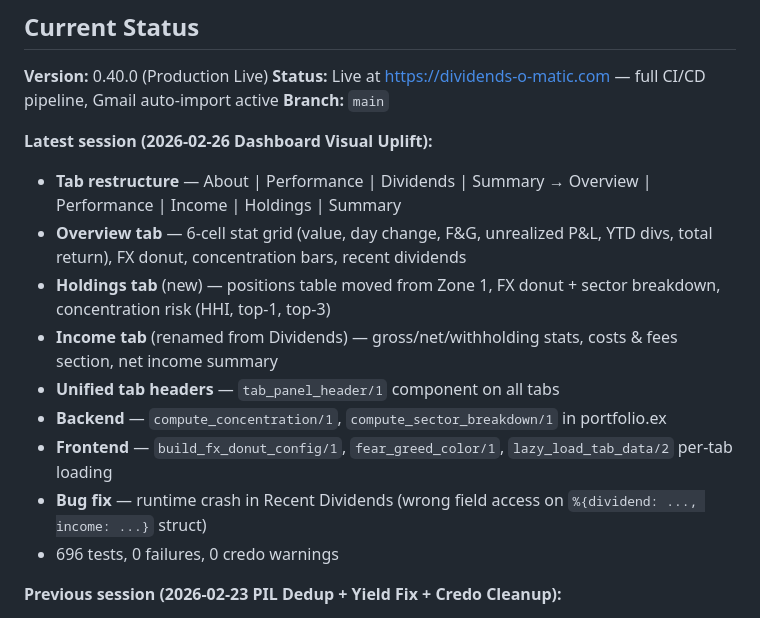
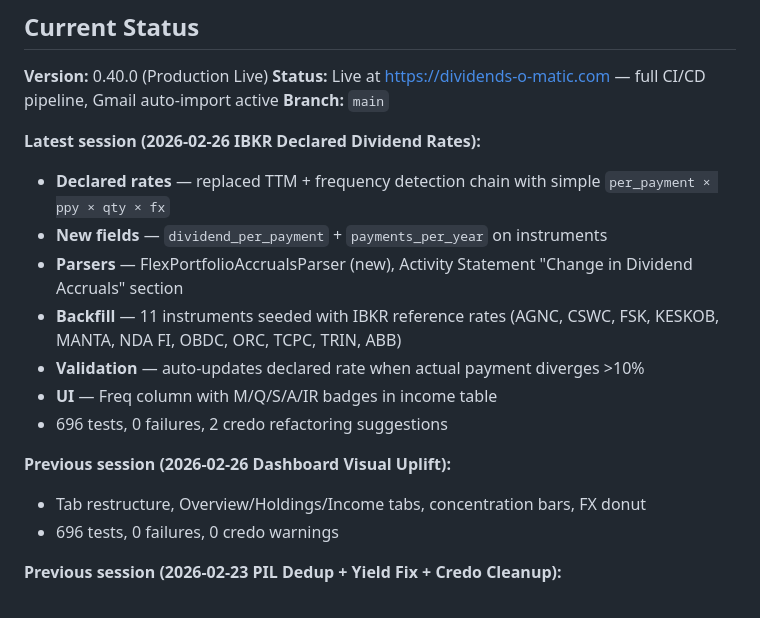
Before and after one commit to jhalmu/dividendsomatic, a Markdown page: MEMO.md, the part around the change. GitHub-like rendering.

```diff
--- a/MEMO.md
+++ b/MEMO.md
@@ -71,15 +71,17 @@ mix ecto.reset              # Drop + create + migrate
 **Status:** Live at https://dividends-o-matic.com — full CI/CD pipeline, Gmail auto-import active
 **Branch:** `main`
 
-**Latest session (2026-02-26 Dashboard Visual Uplift):**
-- **Tab restructure** — About | Performance | Dividends | Summary → Overview | Performance | Income | Holdings | Summary
-- **Overview tab** — 6-cell stat grid (value, day change, F&G, unrealized P&L, YTD divs, total return), FX donut, concentration bars, recent dividends
-- **Holdings tab** (new) — positions table moved from Zone 1, FX donut + sector breakdown, concentration risk (HHI, top-1, top-3)
-- **Income tab** (renamed from Dividends) — gross/net/withholding stats, costs & fees section, net income summary
-- **Unified tab headers** — `tab_panel_header/1` component on all tabs
-- **Backend** — `compute_concentration/1`, `compute_sector_breakdown/1` in portfolio.ex
-- **Frontend** — `build_fx_donut_config/1`, `fear_greed_color/1`, `lazy_load_tab_data/2` per-tab loading
-- **Bug fix** — runtime crash in Recent Dividends (wrong field access on `%{dividend: ..., income: ...}` struct)
+**Latest session (2026-02-26 IBKR Declared Dividend Rates):**
+- **Declared rates** — replaced TTM + frequency detection chain with simple `per_payment × ppy × qty × fx`
+- **New fields** — `dividend_per_payment` + `payments_per_year` on instruments
+- **Parsers** — FlexPortfolioAccrualsParser (new), Activity Statement "Change in Dividend Accruals" section
+- **Backfill** — 11 instruments seeded with IBKR reference rates (AGNC, CSWC, FSK, KESKOB, MANTA, NDA FI, OBDC, ORC, TCPC, TRIN, ABB)
+- **Validation** — auto-updates declared rate when actual payment diverges >10%
+- **UI** — Freq column with M/Q/S/A/IR badges in income table
+- 696 tests, 0 failures, 2 credo refactoring suggestions
+
+**Previous session (2026-02-26 Dashboard Visual Uplift):**
+- Tab restructure, Overview/Holdings/Income tabs, concentration bars, FX donut
 - 696 tests, 0 failures, 0 credo warnings
 
 **Previous session (2026-02-23 PIL Dedup + Yield Fix + Credo Cleanup):**
```
Also changed, not shown: SESSION_REPORT.md (+69 -58 lines).
